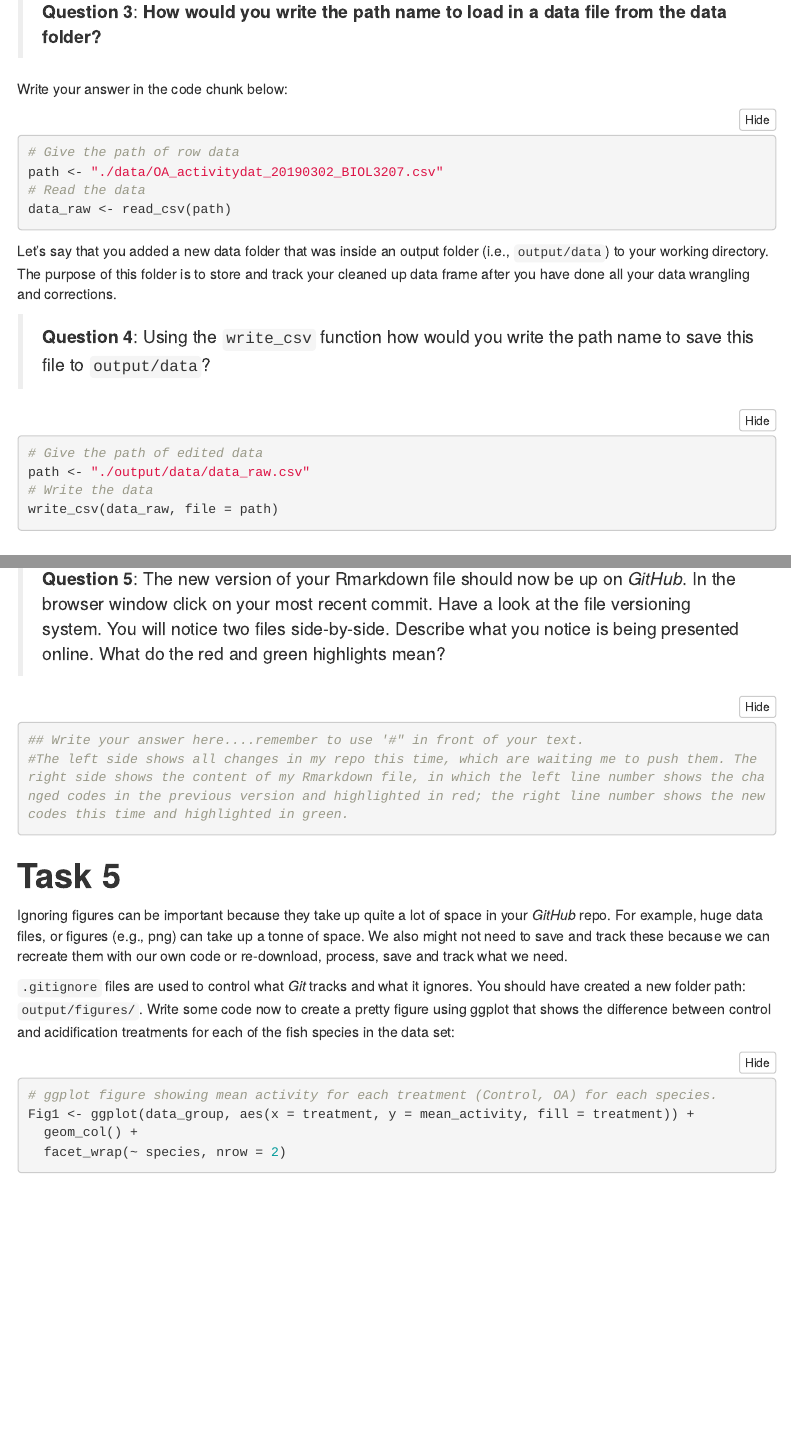
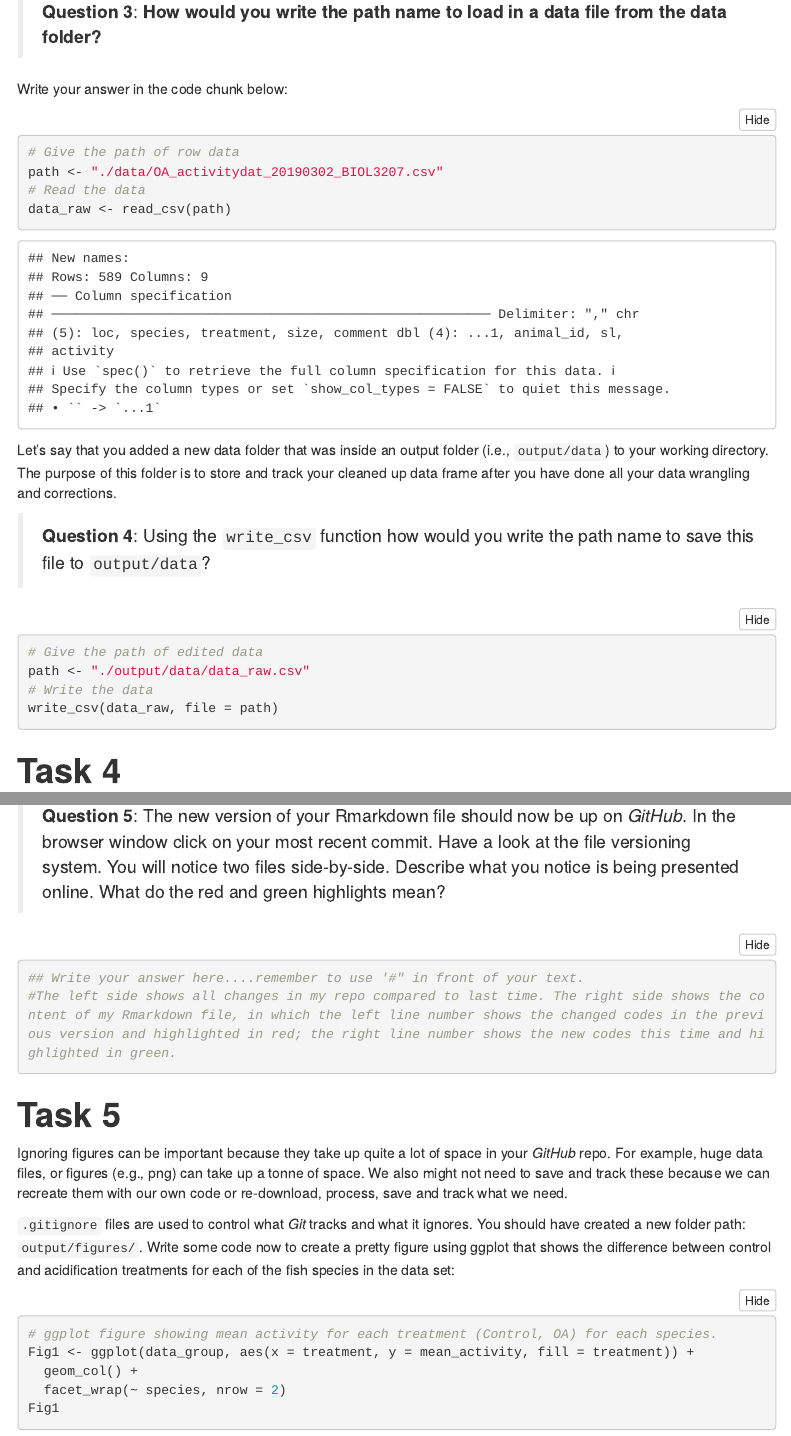
Before and after one commit to moaaom/Yasuo, an R Markdown document (git_fishes_student.Rmd): the page in a window 1100 px wide, from 2430 px down, and a second part further down, joined at a grey line. Rendered offline with R 4.5, knitr and Pandoc, with nearby package versions; some code elsewhere in the file could not run offline; menus at the side of the page are left out.

Commit message:
TASK#8
STOP FOR TASK#8

````diff
--- a/git_fishes_student.Rmd
+++ b/git_fishes_student.Rmd
@@ -95,7 +95,7 @@ Make sure you have added a `data/` folder to your working directory that you jus
 
 Write your answer in the code chunk below:
 
-```{r, loaddata, eval = FALSE}
+```{r, loaddata}
 # Give the path of row data
 path <- "./data/OA_activitydat_20190302_BIOL3207.csv"
 # Read the data
@@ -107,7 +107,7 @@ Let's say that you added a new data folder that was inside an output folder (i.e
 
 >**Question 4**: Using the `write_csv` function how would you write the path name to save this file to `output/data`?
 
-```{r, write, eval = FALSE}
+```{r, write}
 # Give the path of edited data
 path <- "./output/data/data_raw.csv"
 # Write the data
@@ -153,7 +153,7 @@ flextable(data_summary) %>% add_header_lines(., values = "Table 1: Summary of da
 
 ```{r answer5, echo=TRUE, eval=FALSE}
 ## Write your answer here....remember to use '#" in front of your text.
-#The left side shows all changes in my repo this time, which are waiting me to push them. The right side shows the content of my Rmarkdown file, in which the left line number shows the changed codes in the previous version and highlighted in red; the right line number shows the new codes this time and highlighted in green.
+#The left side shows all changes in my repo compared to last time. The right side shows the content of my Rmarkdown file, in which the left line number shows the changed codes in the previous version and highlighted in red; the right line number shows the new codes this time and highlighted in green.
 ```
 
 # **Task 5**
````
Also changed, not shown: README.md, git_fishes_student.html (added), git_fishes_student.Rmd (5 more changed lines), 1 other file.
